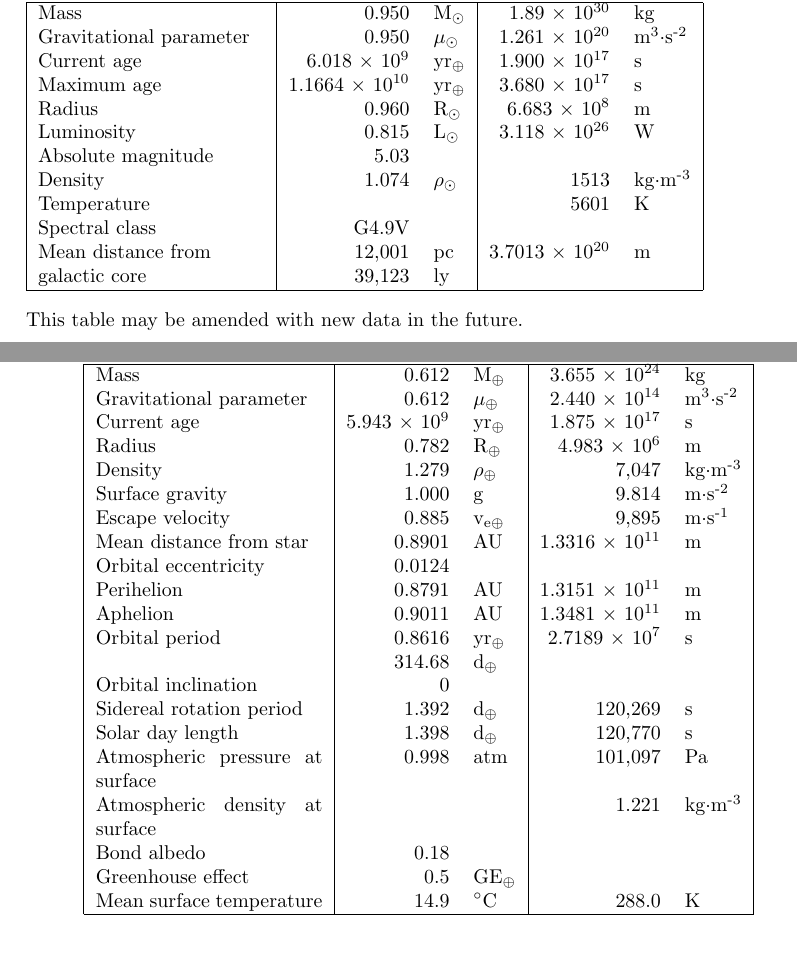
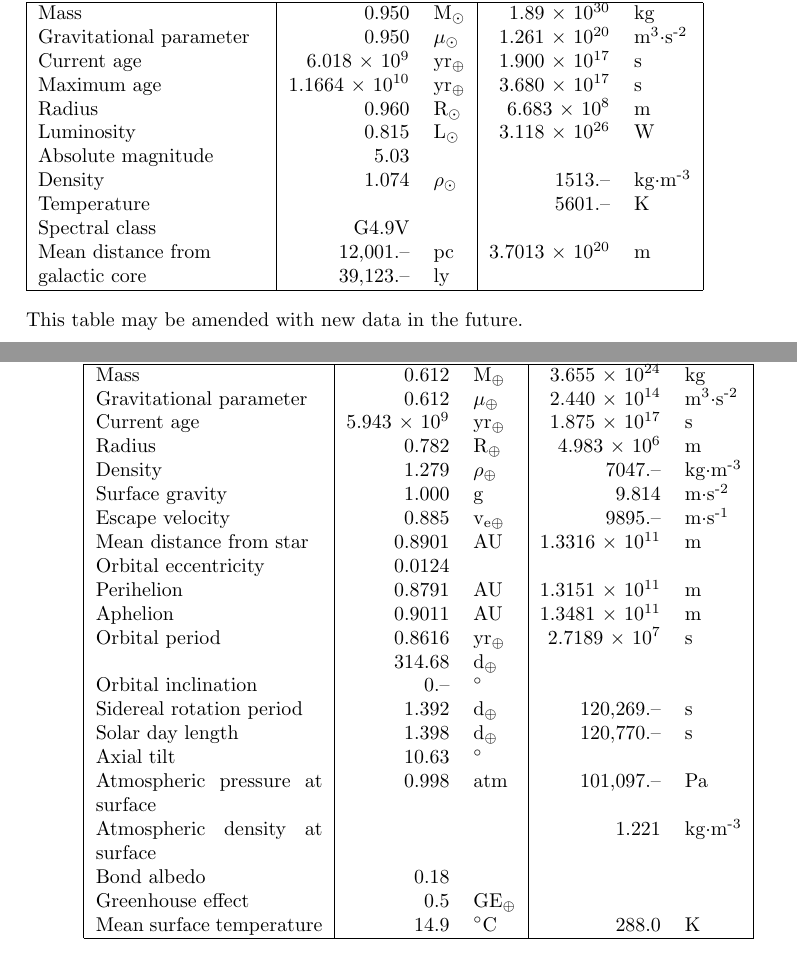
Before and after one commit to CreativityTheEmotion/madelinelovesick, a LaTeX book (in/document_struct.tex, which reads in/page_2024-01-09_01.tex, in/page_2024-01-10_01.tex): two parts of pages 11 and 12 of 12, joined at a grey line, cut so that both start at the same text. Compiled offline with pdfLaTeX.

Commit message:
Amend 2.1 and 2.2 to have consistent and more easily readable numbers, add axial tilt to 2.2

```diff
--- a/in/page_2024-01-09_01.tex
+++ b/in/page_2024-01-09_01.tex
@@ -16,11 +16,11 @@ The *Sun is a typical main sequence star that is relatively uninteresting astron
   Radius & 0.960 & R\textsubscript{\astrosun} & 6.683 $\times$ 10\textsuperscript{8} & m \\
   Luminosity & 0.815 & L\textsubscript{\astrosun} & 3.118 $\times$ 10\textsuperscript{26} & W \\
   Absolute magnitude & 5.03 & & & \\
-  Density & 1.074 & $\rho$\textsubscript{\astrosun} & 1513 & kg$\cdot$m\textsuperscript{-3} \\
-  Temperature & & & 5601 & K \\
+  Density & 1.074 & $\rho$\textsubscript{\astrosun} & 1513.-- & kg$\cdot$m\textsuperscript{-3} \\
+  Temperature & & & 5601.-- & K \\
   Spectral class & G4.9V & & & \\
-  Mean distance from & 12,001 & pc & 3.7013 $\times$ 10\textsuperscript{20} & m \\
-  galactic core & 39,123 & ly & & \\
+  Mean distance from & 12,001.-- & pc & 3.7013 $\times$ 10\textsuperscript{20} & m \\
+  galactic core & 39,123.-- & ly & & \\
   \hline
 \end{tabular}
 
--- a/in/page_2024-01-10_01.tex
+++ b/in/page_2024-01-10_01.tex
@@ -13,19 +13,20 @@ The *Earth is the first planet orbiting its star, if the planets are ordered fro
   Gravitational parameter & 0.612 & $\mu$\textsubscript{$\oplus$} & 2.440 $\times$ 10\textsuperscript{14} & m\textsuperscript{3}$\cdot$s\textsuperscript{-2} \\
   Current age & 5.943 $\times$ 10\textsuperscript{9} & yr\textsubscript{$\oplus$} & 1.875 $\times$ 10\textsuperscript{17} & s \\
   Radius & 0.782 & R\textsubscript{$\oplus$} & 4.983 $\times$ 10\textsuperscript{6} & m \\
-  Density & 1.279 & $\rho$\textsubscript{$\oplus$} & 7,047 & kg$\cdot$m\textsuperscript{-3} \\
+  Density & 1.279 & $\rho$\textsubscript{$\oplus$} & 7047.-- & kg$\cdot$m\textsuperscript{-3} \\
   Surface gravity & 1.000 & g & 9.814 & m$\cdot$s\textsuperscript{-2} \\
-  Escape velocity & 0.885 & v\textsubscript{e$\oplus$} & 9,895 & m$\cdot$s\textsuperscript{-1} \\
+  Escape velocity & 0.885 & v\textsubscript{e$\oplus$} & 9895.-- & m$\cdot$s\textsuperscript{-1} \\
   Mean distance from star & 0.8901 & AU & 1.3316 $\times$ 10\textsuperscript{11} & m \\
   Orbital eccentricity & 0.0124 & & & \\
   Perihelion & 0.8791 & AU & 1.3151 $\times$ 10\textsuperscript{11} & m \\
   Aphelion & 0.9011 & AU & 1.3481 $\times$ 10\textsuperscript{11} & m \\
   Orbital period & 0.8616 & yr\textsubscript{$\oplus$} & 2.7189 $\times$ 10\textsuperscript{7} & s \\
   & 314.68 & d\textsubscript{$\oplus$} & & \\
-  Orbital inclination & 0 & & & \\
-  Sidereal rotation period & 1.392 & d\textsubscript{$\oplus$} & 120,269 & s \\
-  Solar day length & 1.398 & d\textsubscript{$\oplus$} & 120,770 & s \\
-  Atmospheric pressure at surface & 0.998 & atm & 101,097 & Pa \\
+  Orbital inclination & 0.-- & $\degree$ & & \\
+  Sidereal rotation period & 1.392 & d\textsubscript{$\oplus$} & 120,269.-- & s \\
+  Solar day length & 1.398 & d\textsubscript{$\oplus$} & 120,770.-- & s \\
+  Axial tilt & 10.63 & $\degree$ & & \\
+  Atmospheric pressure at surface & 0.998 & atm & 101,097.-- & Pa \\
   Atmospheric density at surface & & & 1.221 & kg$\cdot$m\textsuperscript{-3} \\
   Bond albedo & 0.18 & & & \\
   Greenhouse effect & 0.5 & GE\textsubscript{$\oplus$} & & \\
```
